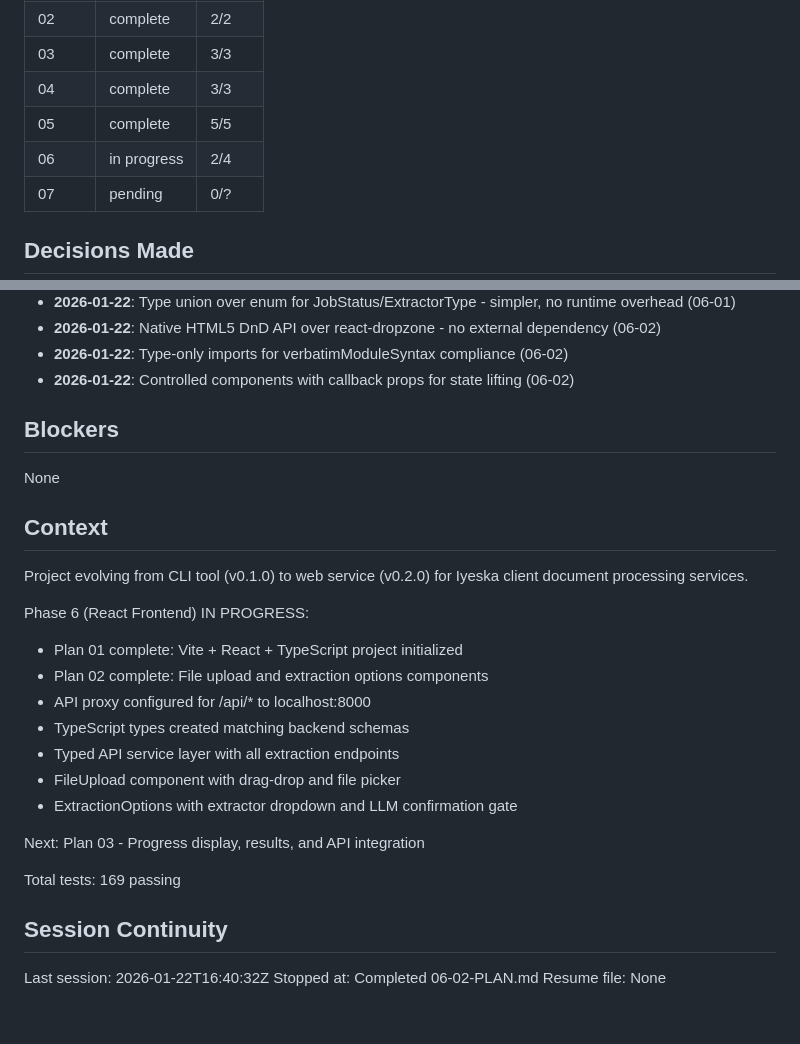
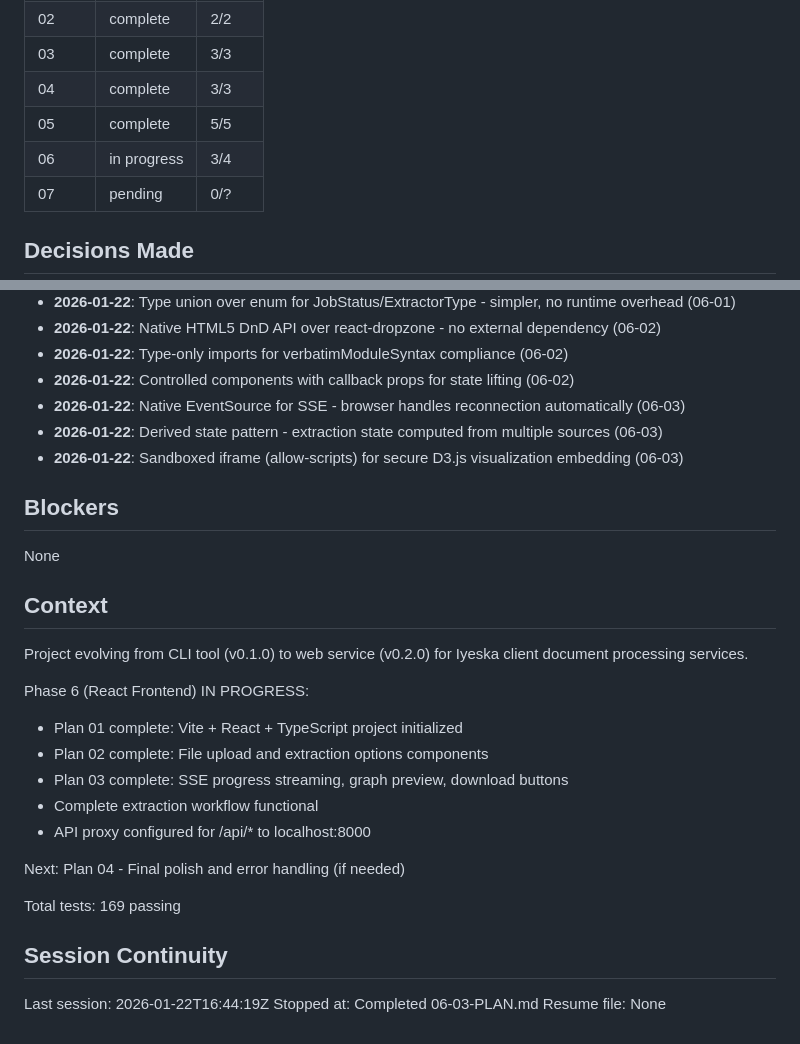
Before and after one commit to guthdx/cosmograph, a Markdown page: .planning/STATE.md, 2 parts joined by grey strips. Drawn GitHub-style.

Commit message:
docs(06-03): complete extraction workflow plan
Tasks completed: 3/3
- Create progress and extraction hooks
- Create progress, graph preview, and download components
- Integrate extraction workflow into App

SUMMARY: .planning/phases/06-react-frontend/06-03-SUMMARY.md

```diff
--- a/.planning/STATE.md
+++ b/.planning/STATE.md
@@ -19,7 +19,7 @@ Progress: [█████░░░░░] 5/7 phases complete
 | 03 | complete | 3/3 |
 | 04 | complete | 3/3 |
 | 05 | complete | 5/5 |
-| 06 | in progress | 2/4 |
+| 06 | in progress | 3/4 |
 | 07 | pending | 0/? |
 
 ## Decisions Made
@@ -72,6 +72,9 @@ Progress: [█████░░░░░] 5/7 phases complete
 - **2026-01-22**: Native HTML5 DnD API over react-dropzone - no external dependency (06-02)
 - **2026-01-22**: Type-only imports for verbatimModuleSyntax compliance (06-02)
 - **2026-01-22**: Controlled components with callback props for state lifting (06-02)
+- **2026-01-22**: Native EventSource for SSE - browser handles reconnection automatically (06-03)
+- **2026-01-22**: Derived state pattern - extraction state computed from multiple sources (06-03)
+- **2026-01-22**: Sandboxed iframe (allow-scripts) for secure D3.js visualization embedding (06-03)
 
 ## Blockers
 
@@ -84,18 +87,16 @@ Project evolving from CLI tool (v0.1.0) to web service (v0.2.0) for Iyeska clien
 Phase 6 (React Frontend) IN PROGRESS:
 - Plan 01 complete: Vite + React + TypeScript project initialized
 - Plan 02 complete: File upload and extraction options components
+- Plan 03 complete: SSE progress streaming, graph preview, download buttons
+- Complete extraction workflow functional
 - API proxy configured for /api/* to localhost:8000
-- TypeScript types created matching backend schemas
-- Typed API service layer with all extraction endpoints
-- FileUpload component with drag-drop and file picker
-- ExtractionOptions with extractor dropdown and LLM confirmation gate
 
-Next: Plan 03 - Progress display, results, and API integration
+Next: Plan 04 - Final polish and error handling (if needed)
 
 Total tests: 169 passing
 
 ## Session Continuity
 
-Last session: 2026-01-22T16:40:32Z
-Stopped at: Completed 06-02-PLAN.md
+Last session: 2026-01-22T16:44:19Z
+Stopped at: Completed 06-03-PLAN.md
 Resume file: None
```
Also changed, not shown: other parts of .planning/STATE.md (+2 -2 lines), 1 other file.
